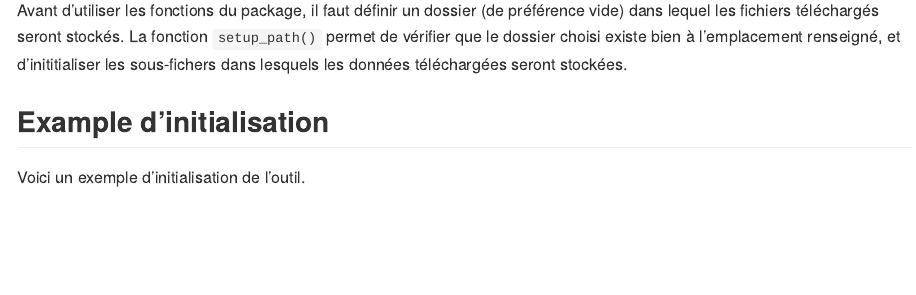
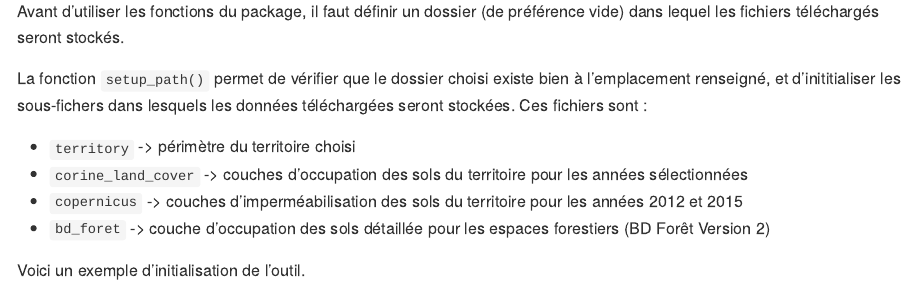
Before and after one commit to silvia-team/silvia, an R Markdown document (README.Rmd): the page in a window 1100 px wide, from 350 px down before the commit and from 420 px down after it, so that both start at the same text. The pictures show the output file README.md that the author committed with the source, drawn offline in the style of GitHub.

Commit message:
test readme bis

```diff
--- a/README.Rmd
+++ b/README.Rmd
@@ -32,7 +34,12 @@ devtools::install_github("silvia-team/silvia")
 Avant d'utiliser les fonctions du package, il faut définir un dossier (de préférence vide) dans lequel les fichiers téléchargés seront stockés.
-La fonction `setup_path()` permet de vérifier que le dossier choisi existe bien à l'emplacement renseigné, et d'inititialiser les sous-fichers dans lesquels les données téléchargées seront stockées.
 
-## Example d'initialisation
+La fonction `setup_path()` permet de vérifier que le dossier choisi existe bien à l'emplacement renseigné, et d'inititialiser les sous-fichers dans lesquels les données téléchargées seront stockées. Ces fichiers sont :
+
+-   `territory` -> périmètre du territoire choisi
+-   `corine_land_cover` -> couches d'occupation des sols du territoire pour les années sélectionnées
+-   `copernicus` -> couches d'imperméabilisation des sols du territoire pour les années 2012 et 2015
+-   `bd_foret` -> couche d'occupation des sols détaillée pour les espaces forestiers (BD Forêt Version 2)
+
 
 Voici un exemple d'initialisation de l'outil.
 
```
Also changed, not shown: README.md, README.Rmd (2 more changed lines).
